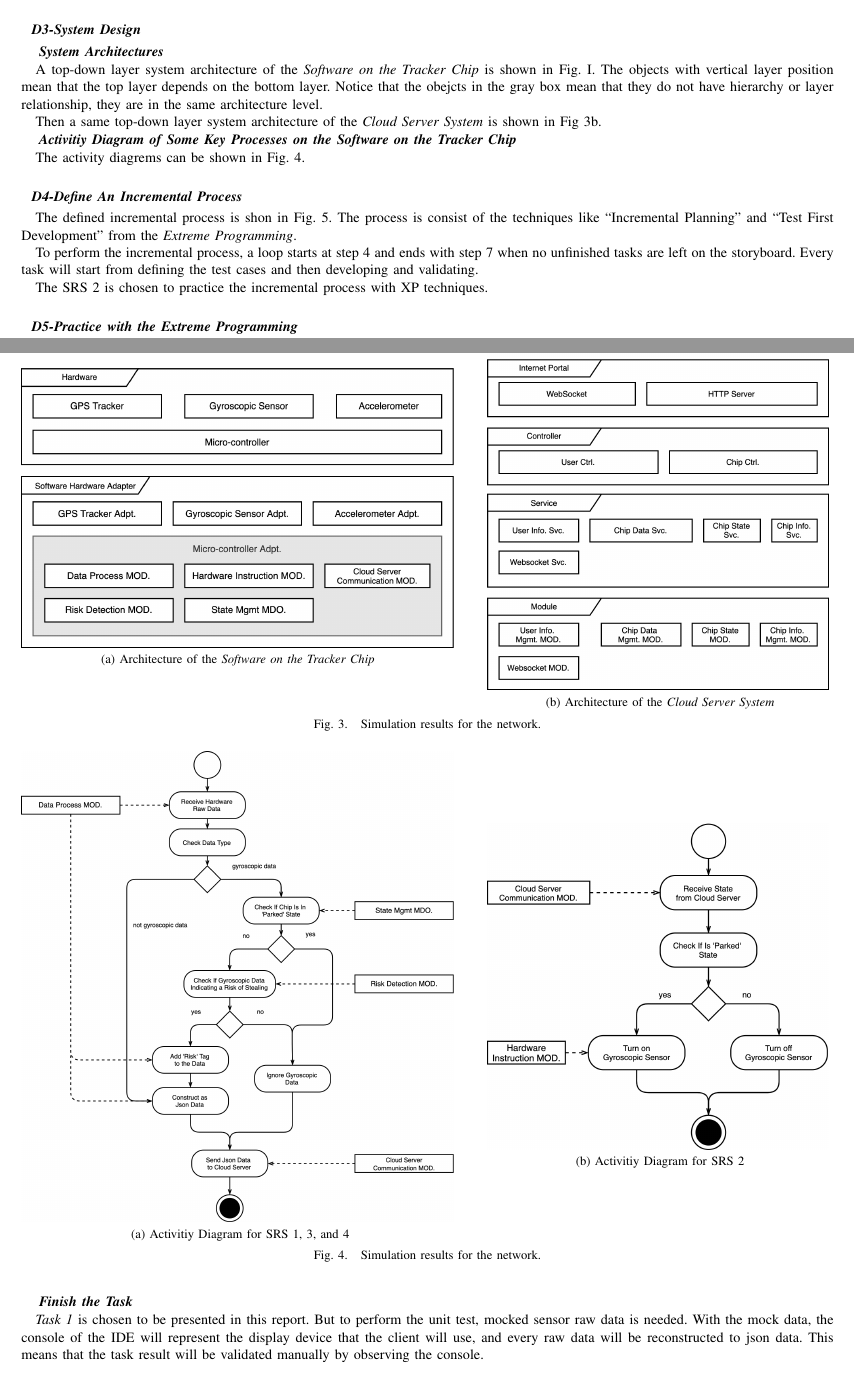
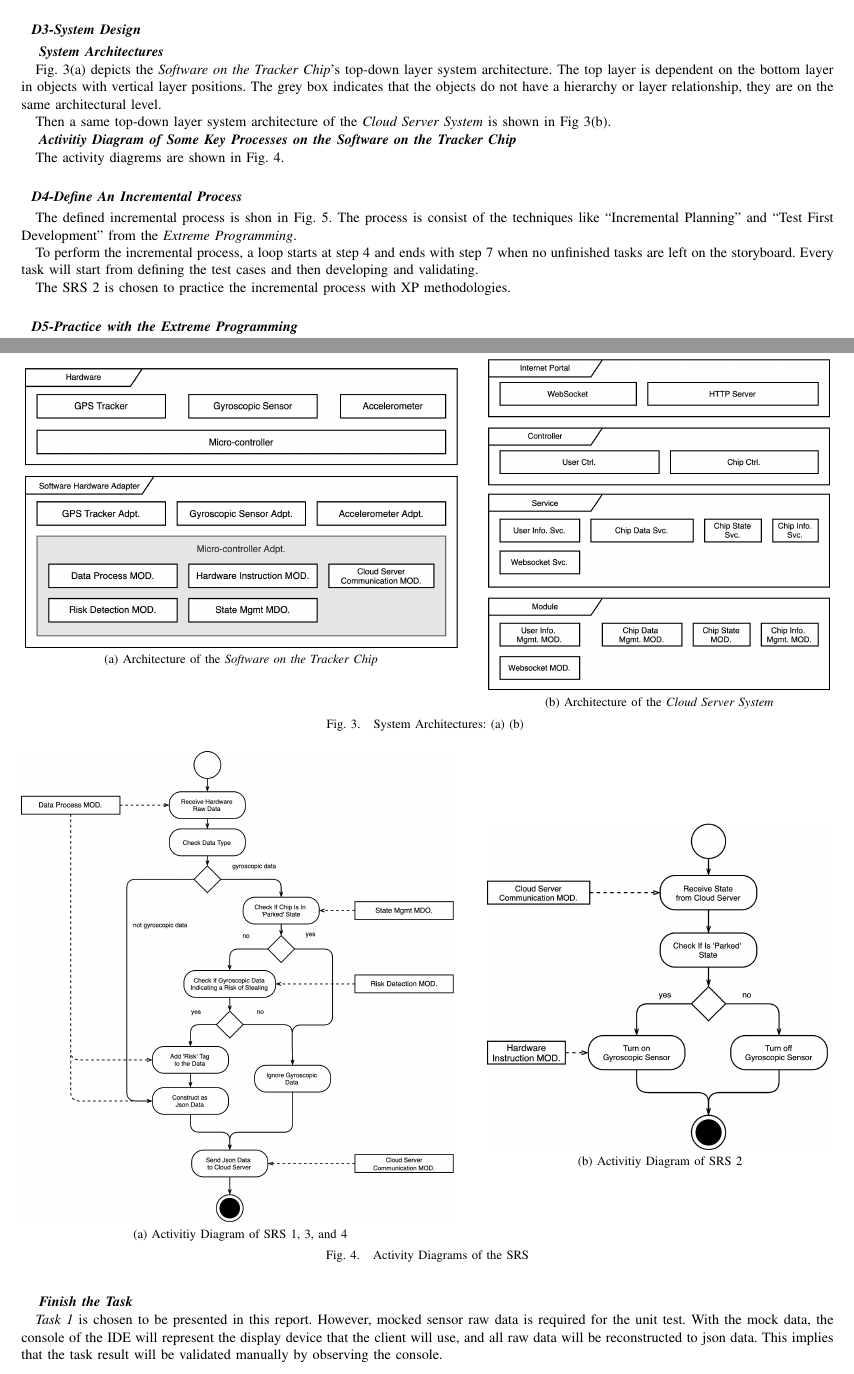
Before and after one commit to youyinnn/coen_6311_assignment1, a LaTeX paper (doc/report/main.tex): two parts of pages 2 and 3 of 8, joined at a grey line, cut so that both start at the same text. Compiled offline with pdfLaTeX; a missing font is replaced by an installed copy or a similar font; a LaTeX package or settings file that is missing is left out.

Commit message:
doc: refinement

```diff
--- a/doc/report/main.tex
+++ b/doc/report/main.tex
@@ -167,9 +167,14 @@ In the scope of the assignment report, SRS 1, 2 and 3 are expanded with sub-requ
 
 \subsubsection*{\textbf{System Architectures}}
 
-A top-down layer system architecture of the \textit{Software on the Tracker Chip} is shown in Fig. \ref{fig:chip-sys-arch}.
-The objects with vertical layer position mean that the top layer depends on the bottom layer.
-Notice that the obejcts in the gray box mean that they do not have hierarchy or layer relationship, they are in the same architecture level.
+Fig. \ref{fig:sys-archs}\subref{fig:chip-sys-arch} depicts the \textit{Software on the Tracker Chip}'s top-down layer system architecture.
+The top layer is dependent on the bottom layer in objects with vertical layer positions.
+The grey box indicates that the objects do not have a hierarchy or layer relationship,
+they are on the same architectural level.
+
+% A top-down layer system architecture of the \textit{Software on the Tracker Chip} is shown in Fig. \ref{fig:chip-sys-arch}.
+% The objects with vertical layer position mean that the top layer depends on the bottom layer.
+% Notice that the obejcts in the gray box mean that they do not have hierarchy or layer relationship, they are in the same architecture level.
 
 % \begin{figure}[!ht]
 % 	\centering
@@ -178,7 +183,7 @@ Notice that the obejcts in the gray box mean that they do not have hierarchy or
 % 	\label{fig:chip-sys-arch}
 % \end{figure}
 
-Then a same top-down layer system architecture of the \textit{Cloud Server System} is shown in Fig \ref{fig:cloud-sys-arch}.
+Then a same top-down layer system architecture of the \textit{Cloud Server System} is shown in Fig \ref{fig:sys-archs}\subref{fig:cloud-sys-arch}.
 
 % \begin{figure}[!ht]
 % 	\centering
@@ -190,31 +195,34 @@ Then a same top-down layer system architecture of the \textit{Cloud Server Syste
 \begin{figure*}[!ht]
 	\centering
 	\subfloat[Architecture of the \textit{Software on the Tracker Chip}]
-	{\includegraphics[width=3.8in, valign=m]{./img/f3-chip-sys-architecture.png}}
-	\label{fig:chip-sys-arch}
+	{\includegraphics[width=3.8in, valign=m]{./img/f3-chip-sys-architecture.png}\label{fig:chip-sys-arch}}
 	\hfil
 	\hspace{0.2in}
 	\subfloat[Architecture of the \textit{Cloud Server System}]
-	{\includegraphics[width=3in, valign=m]{./img/f4-cloud-sys-architecture.png}
-		\label{fig:cloud-sys-arch}}
-	\caption{Simulation results for the network.}
+	{\includegraphics[width=3in, valign=m]{./img/f4-cloud-sys-architecture.png}\label{fig:cloud-sys-arch}}
+	% \caption{System Architectures}
+	\caption{
+		System Architectures:
+		\protect\subref{fig:chip-sys-arch}
+		\protect\subref{fig:cloud-sys-arch}
+	}
 	\label{fig:sys-archs}
 \end{figure*}
 
 
 \subsubsection*{\textbf{Activitiy Diagram of Some Key Processes on the \textit{Software on the Tracker Chip}}}
 
-The activity diagrems can be shown in Fig. \ref{fig:activity-diagram}.
+The activity diagrems are shown in Fig. \ref{fig:activity-diagram}.
 
 \begin{figure*}[!ht]
 	\centering
-	\subfloat[Activitiy Diagram for SRS 1, 3, and 4]{\includegraphics[width=3.8in, valign=m]{./img/f5-activity-diagram-1.png}
+	\subfloat[Activitiy Diagram of SRS 1, 3, and 4]{\includegraphics[width=3.8in, valign=m]{./img/f5-activity-diagram-1.png}
 		\label{fig:ad-1}}
 	\hfil
 	\hspace{0.2in}
-	\subfloat[Activitiy Diagram for SRS 2]{\includegraphics[width=3in, valign=m]{./img/f6-activity-diagram-2png.png}
+	\subfloat[Activitiy Diagram of SRS 2]{\includegraphics[width=3in, valign=m]{./img/f6-activity-diagram-2png.png}
 		\label{fig:ad-2}}
-	\caption{Simulation results for the network.}
+	\caption{Activity Diagrams of the SRS}
 	\label{fig:activity-diagram}
 \end{figure*}
 
@@ -228,7 +236,7 @@ To perform the incremental process, a loop starts at step 4
 and ends with step 7 when no unfinished tasks are left on the storyboard.
 Every task will start from defining the test cases and then developing and validating.
 
-The SRS 2 is chosen to practice the incremental process with XP techniques.
+The SRS 2 is chosen to practice the incremental process with XP methodologies.
 
 \begin{figure}[!ht]
 	\centering
@@ -261,11 +269,10 @@ SRS 2 can be partitioned as several story cards(tasks) which are shown in Table
 \subsubsection*{\textbf{Finish the Task}}
 
 \textit{Task 1} is chosen to be presented in this report.
-But to perform the unit test, mocked sensor raw data is needed.
+However, mocked sensor raw data is required for the unit test.
 With the mock data, the console of the IDE will represent the display device
-that the client will use, and every raw data will be reconstructed to json data.
-This means that the task result will be validated manually
-by observing the console.
+that the client will use, and all raw data will be reconstructed to json data.
+This implies that the task result will be validated manually by observing the console.
 
 \newpage
 \textbf{Task 0}
```
Also changed, not shown: doc/report/output/main.pdf, doc/report/main.tex (23 more changed lines), 6 other files.
